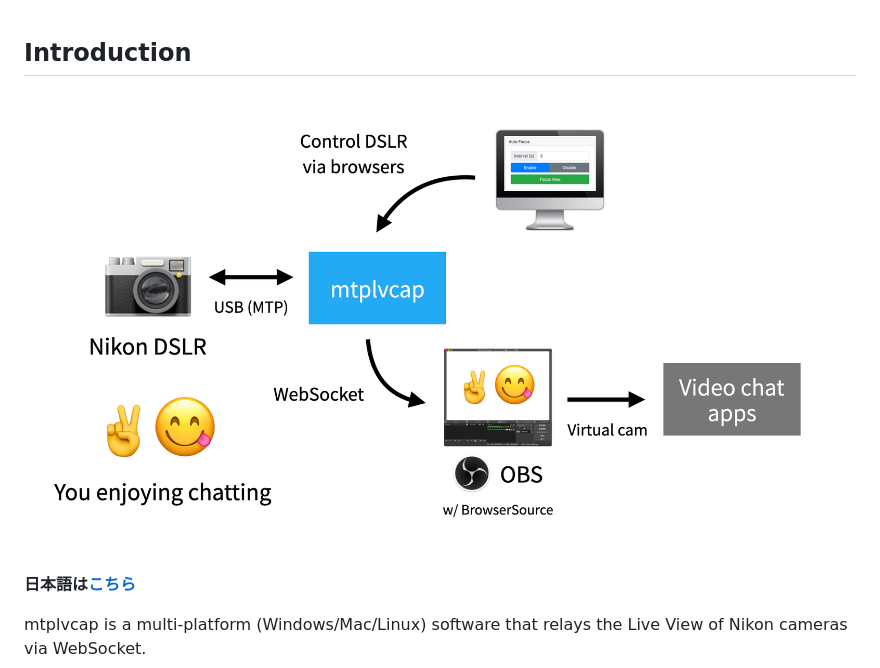
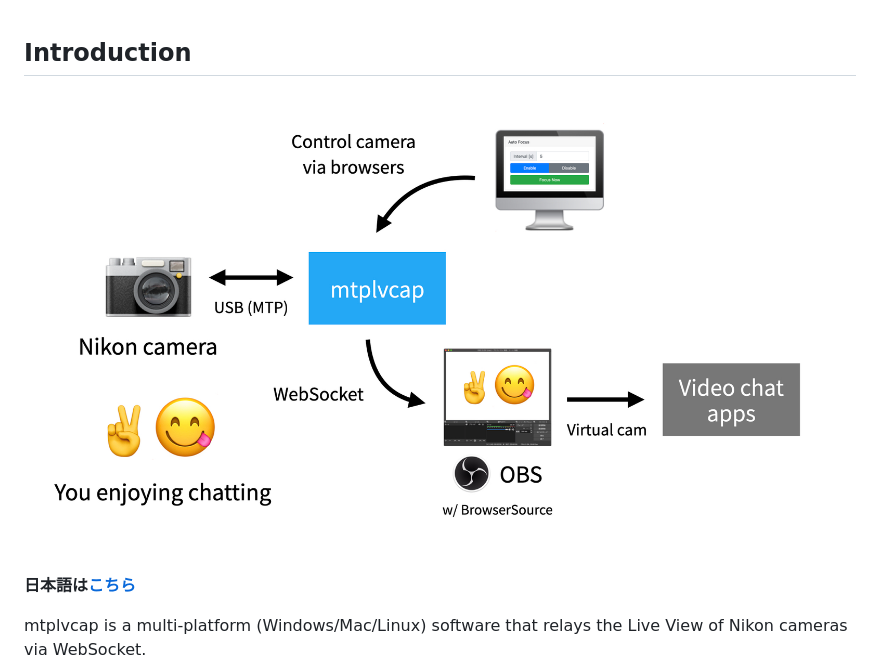
Before and after one commit to hanwen/go-mtpfs, a Markdown page: README.md, the part around the change. Rendered like a GitHub page; pictures changed too: img/totemo_wakariyasui_zu.png (deleted), img/very_simple_diagram.jpg (added).

```diff
--- a/README.md
+++ b/README.md
@@ -1,6 +1,6 @@
 ## Introduction
 
-![Diagram](./img/totemo_wakariyasui_zu.png)
+![Diagram](./img/very_simple_diagram.jpg)
 
 **日本語は[こちら](./README.ja.md)**
 
```
Also changed, not shown: img/totemo_wakariyasui_zu.jpg (added), 1 other file.
